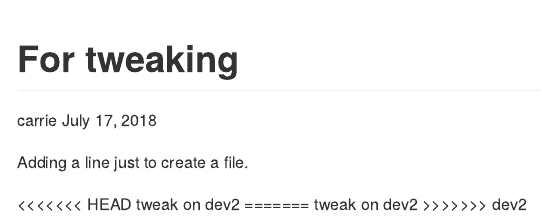
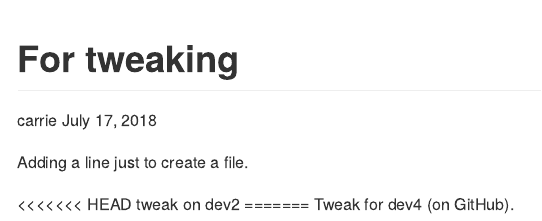
Before and after one commit to carriedearest/sisbid_2018, an R Markdown document (R/fortweaking.Rmd): the page in a window 1100 px wide, from its top. The pictures show the output file R/fortweaking.md that the author committed with the source, drawn offline in the style of GitHub.

Commit message:
Tweak for dev4 (on GitHub).

```diff
--- a/R/fortweaking.Rmd
+++ b/R/fortweaking.Rmd
@@ -12,5 +12,4 @@ Adding a line just to create a file.
 <<<<<<< HEAD
 tweak on dev2
 =======
-tweak on dev2
->>>>>>> dev2
+Tweak for dev4 (on GitHub).
```
Also changed, not shown: R/fortweaking.md.
